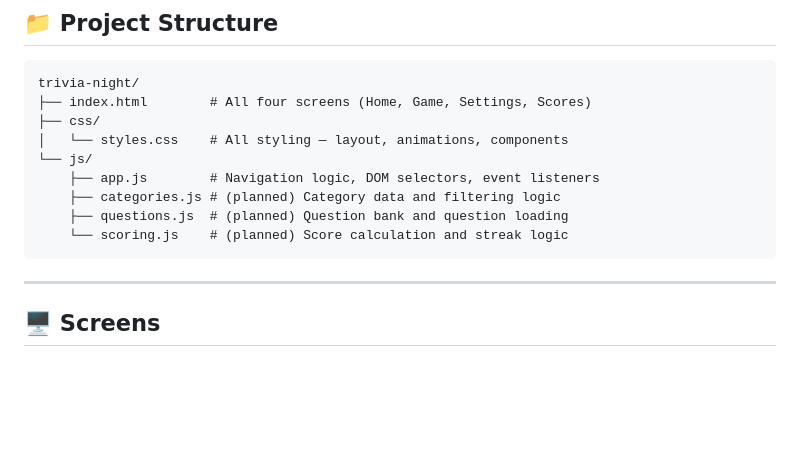
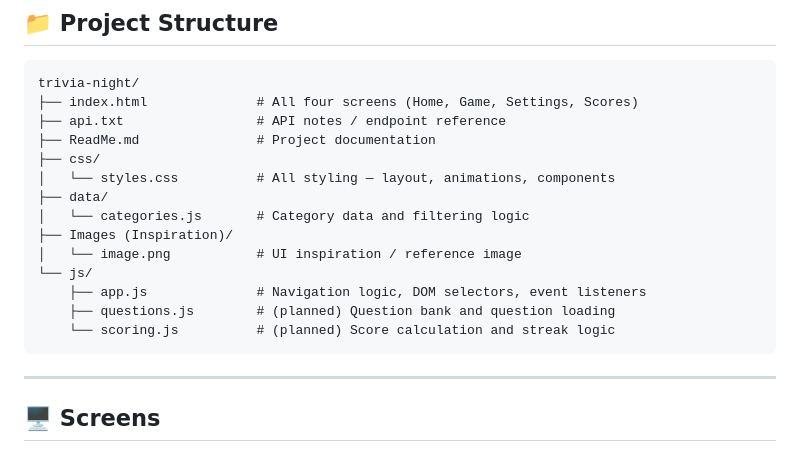
Before and after one commit to NewEddden/trivia-night, a Markdown page: ReadMe.md, the part around the change. Drawn GitHub-style; blank space fills up the shorter version.

Commit message:
Read Me file structure fix

````diff
--- a/ReadMe.md
+++ b/ReadMe.md
@@ -8,14 +8,19 @@ A browser-based, multi-player trivia game with a polished dark UI, animated titl
 
 ```
 trivia-night/
-├── index.html        # All four screens (Home, Game, Settings, Scores)
+├── index.html              # All four screens (Home, Game, Settings, Scores)
+├── api.txt                 # API notes / endpoint reference
+├── ReadMe.md               # Project documentation
 ├── css/
-│   └── styles.css    # All styling — layout, animations, components
+│   └── styles.css          # All styling — layout, animations, components
+├── data/
+│   └── categories.js       # Category data and filtering logic
+├── Images (Inspiration)/
+│   └── image.png           # UI inspiration / reference image
 └── js/
-    ├── app.js        # Navigation logic, DOM selectors, event listeners
-    ├── categories.js # (planned) Category data and filtering logic
-    ├── questions.js  # (planned) Question bank and question loading
-    └── scoring.js    # (planned) Score calculation and streak logic
+    ├── app.js              # Navigation logic, DOM selectors, event listeners
+    ├── questions.js        # (planned) Question bank and question loading
+    └── scoring.js          # (planned) Score calculation and streak logic
 ```
 
 ---
````
